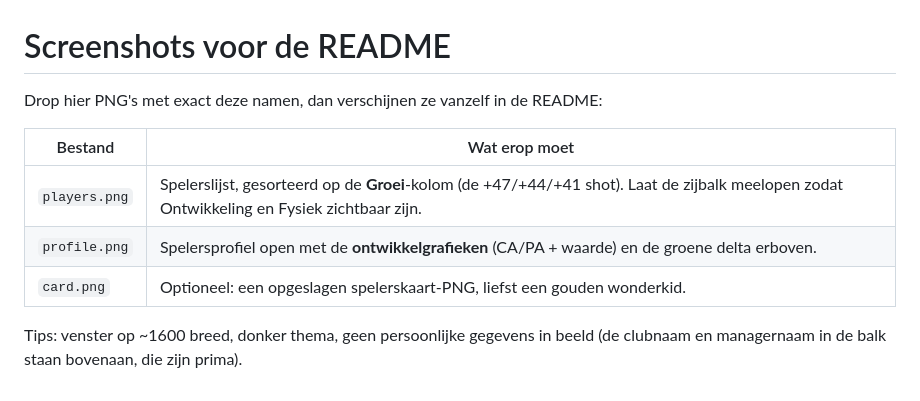
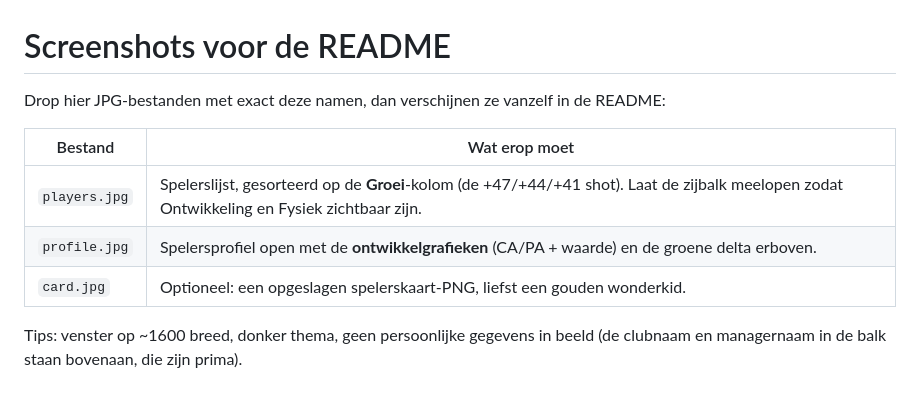
Before and after one commit to mavarobli/FMSuperScout, a Markdown page: docs/img/README.md, the part around the change. GitHub-like rendering.

```diff
--- a/docs/img/README.md
+++ b/docs/img/README.md
@@ -1,12 +1,12 @@
 # Screenshots voor de README
 
-Drop hier PNG's met exact deze namen, dan verschijnen ze vanzelf in de README:
+Drop hier JPG-bestanden met exact deze namen, dan verschijnen ze vanzelf in de README:
 
 | Bestand | Wat erop moet |
 |---|---|
-| `players.png` | Spelerslijst, gesorteerd op de **Groei**-kolom (de +47/+44/+41 shot). Laat de zijbalk meelopen zodat Ontwikkeling en Fysiek zichtbaar zijn. |
-| `profile.png` | Spelersprofiel open met de **ontwikkelgrafieken** (CA/PA + waarde) en de groene delta erboven. |
-| `card.png` | Optioneel: een opgeslagen spelerskaart-PNG, liefst een gouden wonderkid. |
+| `players.jpg` | Spelerslijst, gesorteerd op de **Groei**-kolom (de +47/+44/+41 shot). Laat de zijbalk meelopen zodat Ontwikkeling en Fysiek zichtbaar zijn. |
+| `profile.jpg` | Spelersprofiel open met de **ontwikkelgrafieken** (CA/PA + waarde) en de groene delta erboven. |
+| `card.jpg` | Optioneel: een opgeslagen spelerskaart-PNG, liefst een gouden wonderkid. |
 
 Tips: venster op ~1600 breed, donker thema, geen persoonlijke gegevens in beeld
 (de clubnaam en managernaam in de balk staan bovenaan, die zijn prima).
```
Also changed, not shown: README.md (+4 -3 lines), docs/img/players.jpg (added), docs/img/profile.jpg (added).
